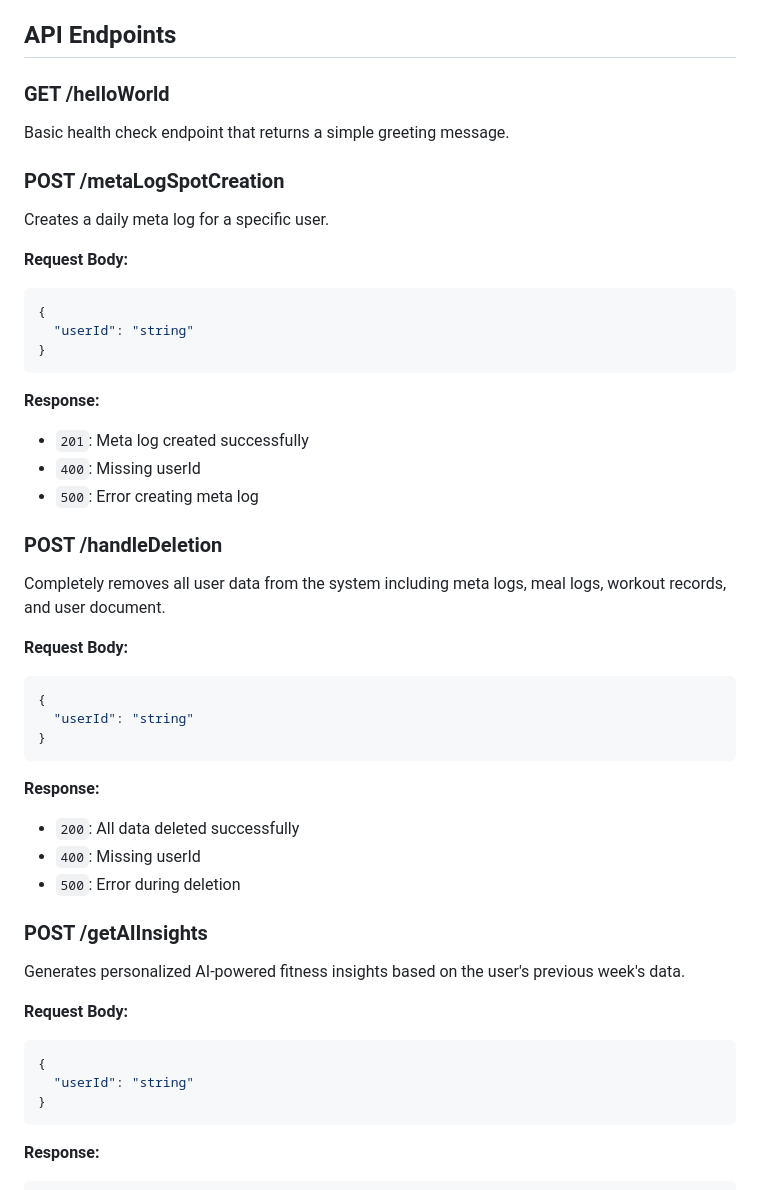
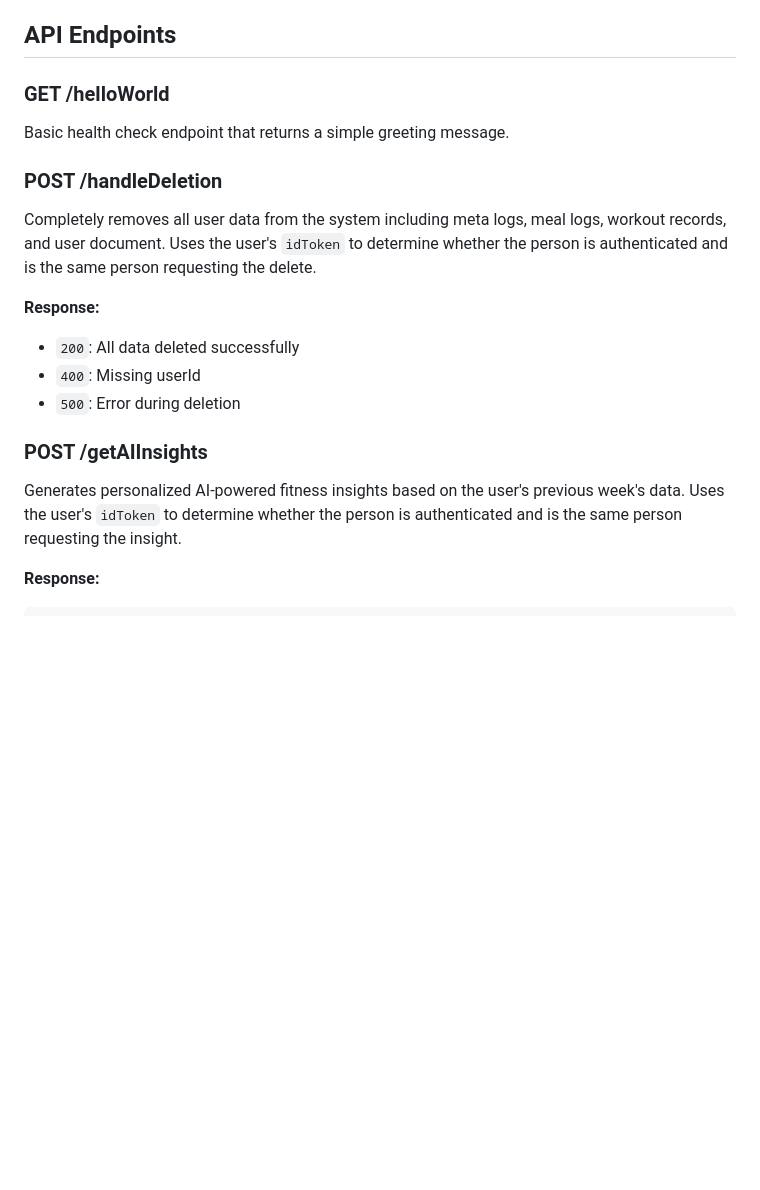
Before and after one commit to Lonewolf230/TrackNTrain, a Markdown page: readme.md, the part around one of its changes. Drawn GitHub-style; blank space fills up the shorter version.

````diff
--- a/readme.md
+++ b/readme.md
@@ -484,30 +378,9 @@ This backend handles user fitness data management, automated daily log creation,
 ### GET /helloWorld
 Basic health check endpoint that returns a simple greeting message.
 
-### POST /metaLogSpotCreation
-Creates a daily meta log for a specific user.
-
-**Request Body:**
-```json
-{
-  "userId": "string"
-}
-```
-
-**Response:**
-- `201`: Meta log created successfully
-- `400`: Missing userId
-- `500`: Error creating meta log
-
 ### POST /handleDeletion
 Completely removes all user data from the system including meta logs, meal logs, workout records, and user document.
-
-**Request Body:**
-```json
-{
-  "userId": "string"
-}
-```
+Uses the user's ```idToken``` to determine whether the person is authenticated and is the same person requesting the delete.
 
 **Response:**
 - `200`: All data deleted successfully
@@ -516,13 +389,7 @@ Completely removes all user data from the system including meta logs, meal logs,
 
 ### POST /getAIInsights
 Generates personalized AI-powered fitness insights based on the user's previous week's data.
-
-**Request Body:**
-```json
-{
-  "userId": "string"
-}
-```
+Uses the user's ```idToken``` to determine whether the person is authenticated and is the same person requesting the insight.
 
 **Response:**
 ```json
````
Also changed, not shown: other parts of readme.md (+0 -106 lines).
